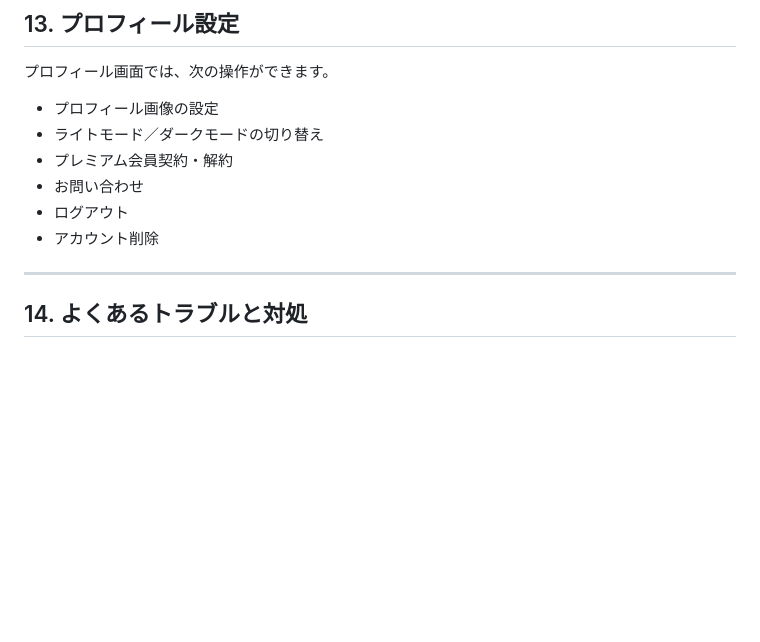
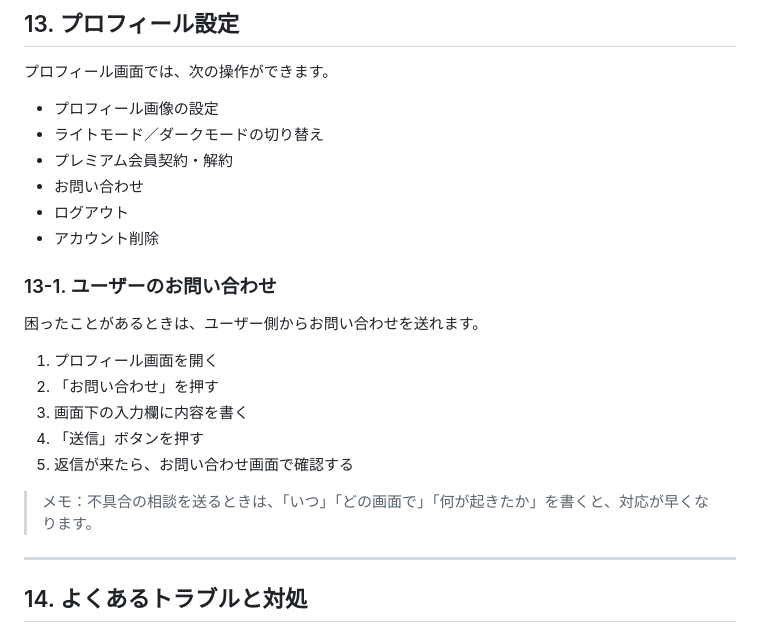
Before and after one commit to Frisk9673/Whispin, a Markdown page: operation_manual_ja.md, the part around the change. GitHub-like rendering; blank space fills up the shorter version.

Commit message:
Im: fix operation_manual_ja v3

```diff
--- a/operation_manual_ja.md
+++ b/operation_manual_ja.md
@@ -224,6 +224,18 @@ Whispinは、ニックネームで匿名チャットができるアプリです
 - ログアウト
 - アカウント削除
 
+### 13-1. ユーザーのお問い合わせ
+
+困ったことがあるときは、ユーザー側からお問い合わせを送れます。
+
+1. プロフィール画面を開く
+2. 「お問い合わせ」を押す
+3. 画面下の入力欄に内容を書く
+4. 「送信」ボタンを押す
+5. 返信が来たら、お問い合わせ画面で確認する
+
+> メモ：不具合の相談を送るときは、「いつ」「どの画面で」「何が起きたか」を書くと、対応が早くなります。
+
 ---
 
 ## 14. よくあるトラブルと対処
```
